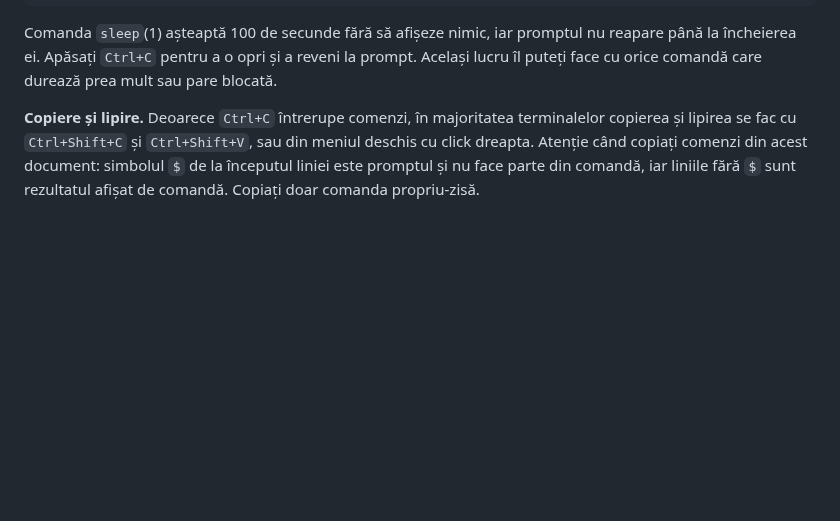
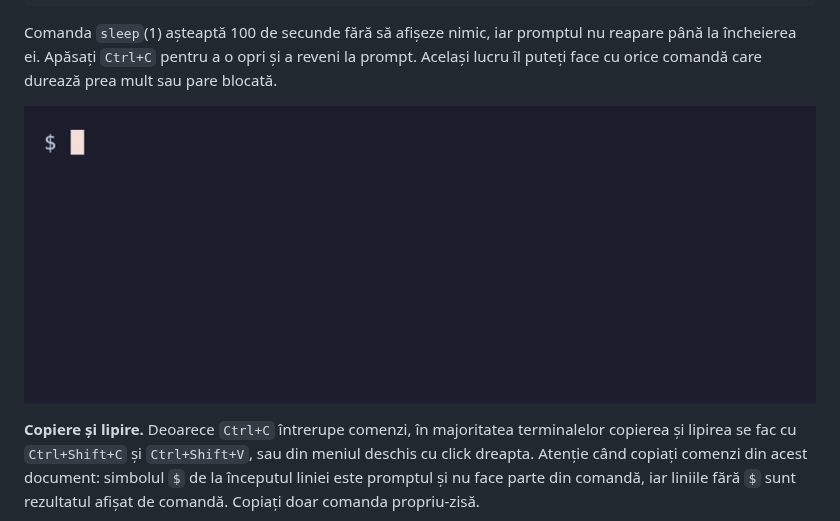
Before and after one commit to MaraSterian/ITBI, a Markdown page: docs/labs/lab1.md, the part around the change. Drawn GitHub-style; pictures changed too: docs/assets/gifs/ctrl-c.gif (added); blank space fills up the shorter version.

Commit message:
added gif with ctrl-c keystroke

````diff
--- a/docs/labs/lab1.md
+++ b/docs/labs/lab1.md
@@ -62,6 +62,8 @@ $ sleep 100
 ```
 
 Comanda `sleep`(1) așteaptă 100 de secunde fără să afișeze nimic, iar promptul nu reapare până la încheierea ei. Apăsați `Ctrl+C` pentru a o opri și a reveni la prompt. Același lucru îl puteți face cu orice comandă care durează prea mult sau pare blocată.
+
+![Comanda sleep 100 întreruptă cu Ctrl+C](../assets/gifs/ctrl-c.gif)
 
 **Copiere și lipire.** Deoarece `Ctrl+C` întrerupe comenzi, în majoritatea terminalelor copierea și lipirea se fac cu `Ctrl+Shift+C` și `Ctrl+Shift+V`, sau din meniul deschis cu click dreapta. Atenție când copiați comenzi din acest document: simbolul `$` de la începutul liniei este promptul și nu face parte din comandă, iar liniile fără `$` sunt rezultatul afișat de comandă. Copiați doar comanda propriu-zisă.
 
````
Also changed, not shown: 1 other file.
